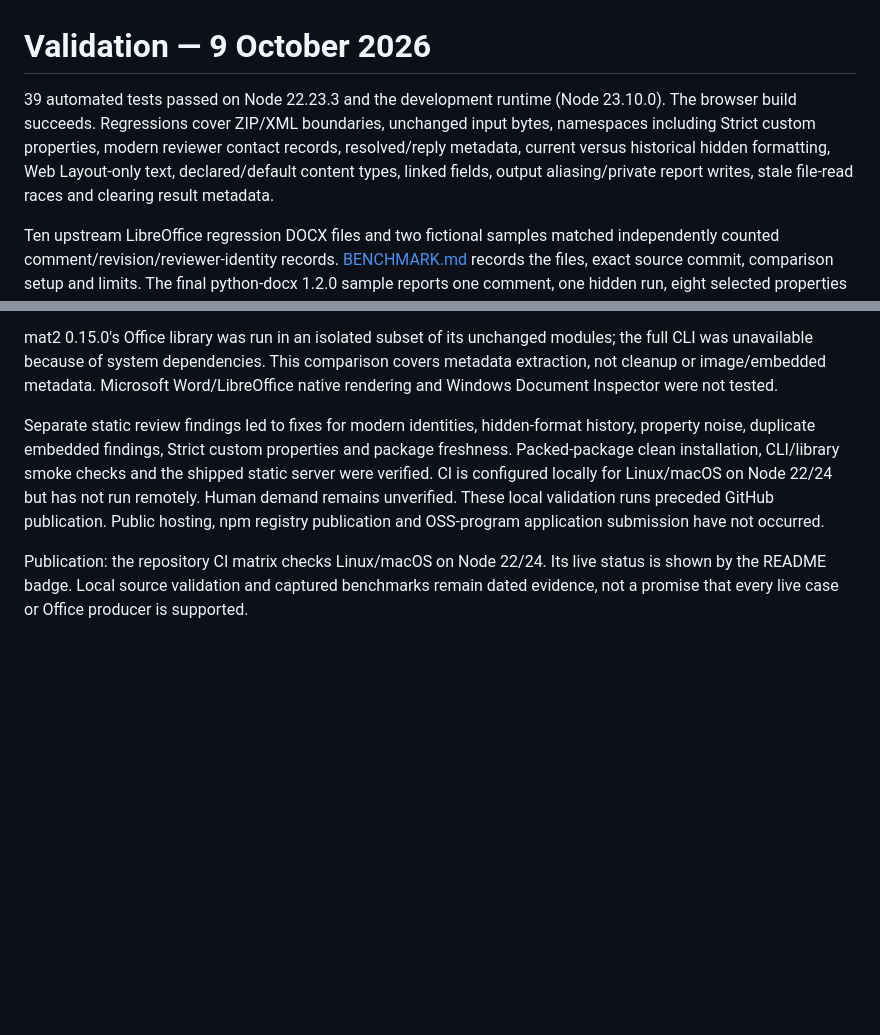
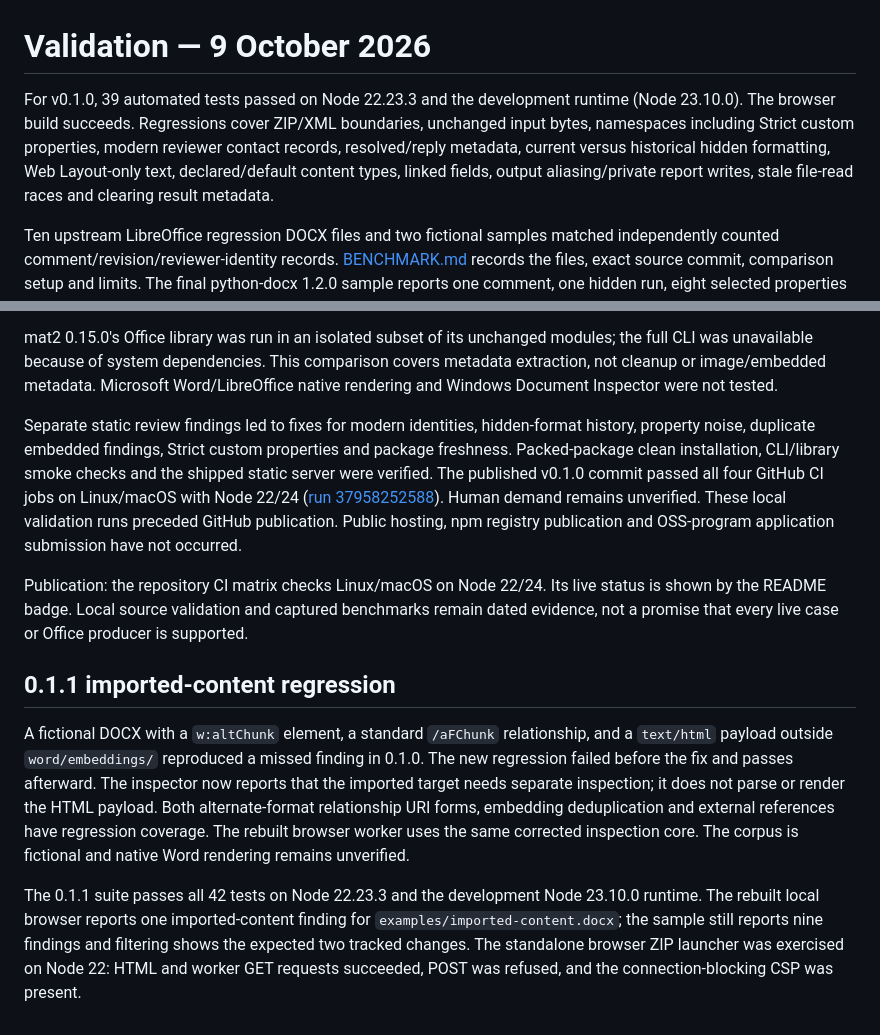
Before and after one commit to builtbysharath/word-sharing-inspector, a Markdown page: VALIDATION.md, 2 parts joined by grey strips. Rendered like a GitHub page; blank space fills up the shorter version.

```diff
--- a/VALIDATION.md
+++ b/VALIDATION.md
@@ -1,6 +1,6 @@
 # Validation — 9 October 2026
 
-39 automated tests passed on Node 22.23.3 and the development runtime (Node 23.10.0). The browser build succeeds. Regressions cover ZIP/XML boundaries, unchanged input bytes, namespaces including Strict custom properties, modern reviewer contact records, resolved/reply metadata, current versus historical hidden formatting, Web Layout-only text, declared/default content types, linked fields, output aliasing/private report writes, stale file-read races and clearing result metadata.
+For v0.1.0, 39 automated tests passed on Node 22.23.3 and the development runtime (Node 23.10.0). The browser build succeeds. Regressions cover ZIP/XML boundaries, unchanged input bytes, namespaces including Strict custom properties, modern reviewer contact records, resolved/reply metadata, current versus historical hidden formatting, Web Layout-only text, declared/default content types, linked fields, output aliasing/private report writes, stale file-read races and clearing result metadata.
 
 Ten upstream LibreOffice regression DOCX files and two fictional samples matched independently counted comment/revision/reviewer-identity records. [BENCHMARK.md](BENCHMARK.md) records the files, exact source commit, comparison setup and limits. The final python-docx 1.2.0 sample reports one comment, one hidden run, eight selected properties and two distinct custom-XML parts. Property noise was reduced by excluding routine statistics. Its editing-application property is inherited from the producer's template and is not evidence of native Word creation.
 
@@ -8,6 +8,12 @@ In the browser, the fictional sample returned nine expected findings, category f
 
 mat2 0.15.0's Office library was run in an isolated subset of its unchanged modules; the full CLI was unavailable because of system dependencies. This comparison covers metadata extraction, not cleanup or image/embedded metadata. Microsoft Word/LibreOffice native rendering and Windows Document Inspector were not tested.
 
-Separate static review findings led to fixes for modern identities, hidden-format history, property noise, duplicate embedded findings, Strict custom properties and package freshness. Packed-package clean installation, CLI/library smoke checks and the shipped static server were verified. CI is configured locally for Linux/macOS on Node 22/24 but has not run remotely. Human demand remains unverified. These local validation runs preceded GitHub publication. Public hosting, npm registry publication and OSS-program application submission have not occurred.
+Separate static review findings led to fixes for modern identities, hidden-format history, property noise, duplicate embedded findings, Strict custom properties and package freshness. Packed-package clean installation, CLI/library smoke checks and the shipped static server were verified. The published v0.1.0 commit passed all four GitHub CI jobs on Linux/macOS with Node 22/24 ([run 37958252588](https://github.com/73sharath73/word-sharing-inspector/actions/runs/37958252588)). Human demand remains unverified. These local validation runs preceded GitHub publication. Public hosting, npm registry publication and OSS-program application submission have not occurred.
 
 Publication: the repository CI matrix checks Linux/macOS on Node 22/24. Its live status is shown by the README badge. Local source validation and captured benchmarks remain dated evidence, not a promise that every live case or Office producer is supported.
+
+## 0.1.1 imported-content regression
+
+A fictional DOCX with a `w:altChunk` element, a standard `/aFChunk` relationship, and a `text/html` payload outside `word/embeddings/` reproduced a missed finding in 0.1.0. The new regression failed before the fix and passes afterward. The inspector now reports that the imported target needs separate inspection; it does not parse or render the HTML payload. Both alternate-format relationship URI forms, embedding deduplication and external references have regression coverage. The rebuilt browser worker uses the same corrected inspection core. The corpus is fictional and native Word rendering remains unverified.
+
+The 0.1.1 suite passes all 42 tests on Node 22.23.3 and the development Node 23.10.0 runtime. The rebuilt local browser reports one imported-content finding for `examples/imported-content.docx`; the sample still reports nine findings and filtering shows the expected two tracked changes. The standalone browser ZIP launcher was exercised on Node 22: HTML and worker GET requests succeeded, POST was refused, and the connection-blocking CSP was present.
```
Also changed, not shown: CHANGELOG.md (+4 -0 lines), README.md (+35 -31 lines), docs/COVERAGE.md (added, +26 -0 lines), docs/check-word-metadata.md (added, +20 -0 lines), docs/docx-inspector-demo.jpg (added), 10 other files.
